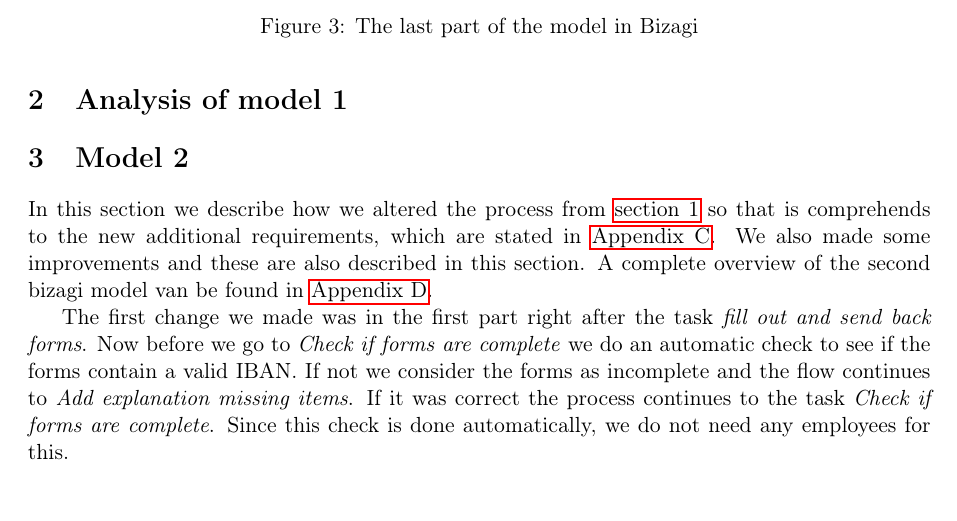
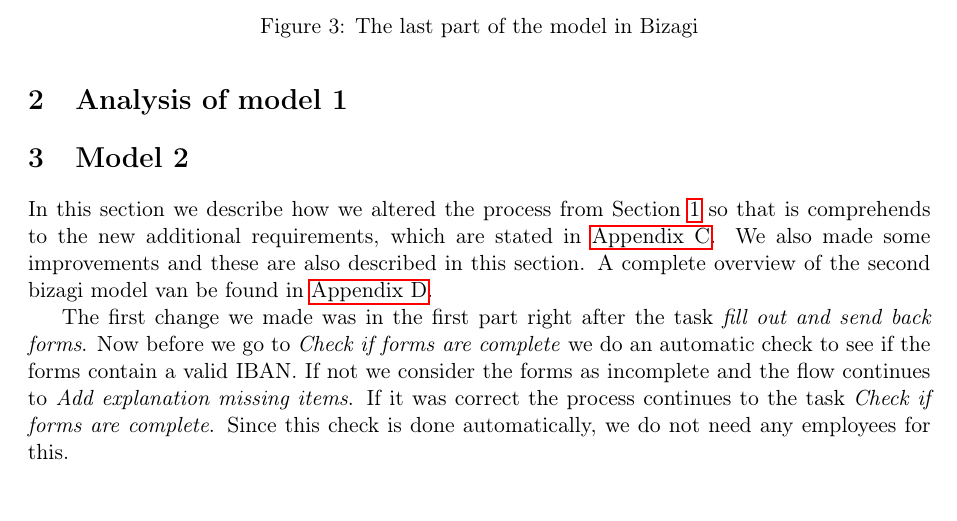
Before and after one commit to JasperSelman/2II55-BPMS, a LaTeX paper (Reports/final/report.tex, which reads Reports/final/sections/model2.tex): part of page 4 of 10, cut so that both start at the same text. Compiled offline with pdfLaTeX.

Commit message:
Fix reference

```diff
--- a/Reports/final/sections/model2.tex
+++ b/Reports/final/sections/model2.tex
@@ -7,7 +7,7 @@
 % patterns. Feel free to refer to earlier parts in the report.
 % Soundness Argue that the control flow of the process is sound.
 
-In this section we describe how we altered the process from \autoref{sec:model1} so that is comprehends to the new additional requirements, which are stated in \autoref{app:appendix_additional}.
+In this section we describe how we altered the process from Section~\ref{sec:model1} so that is comprehends to the new additional requirements, which are stated in \autoref{app:appendix_additional}.
 We also made some improvements and these are also described in this section.
 A complete overview of the second bizagi model van be found in \autoref{app:appendix_model2}.
 
```
